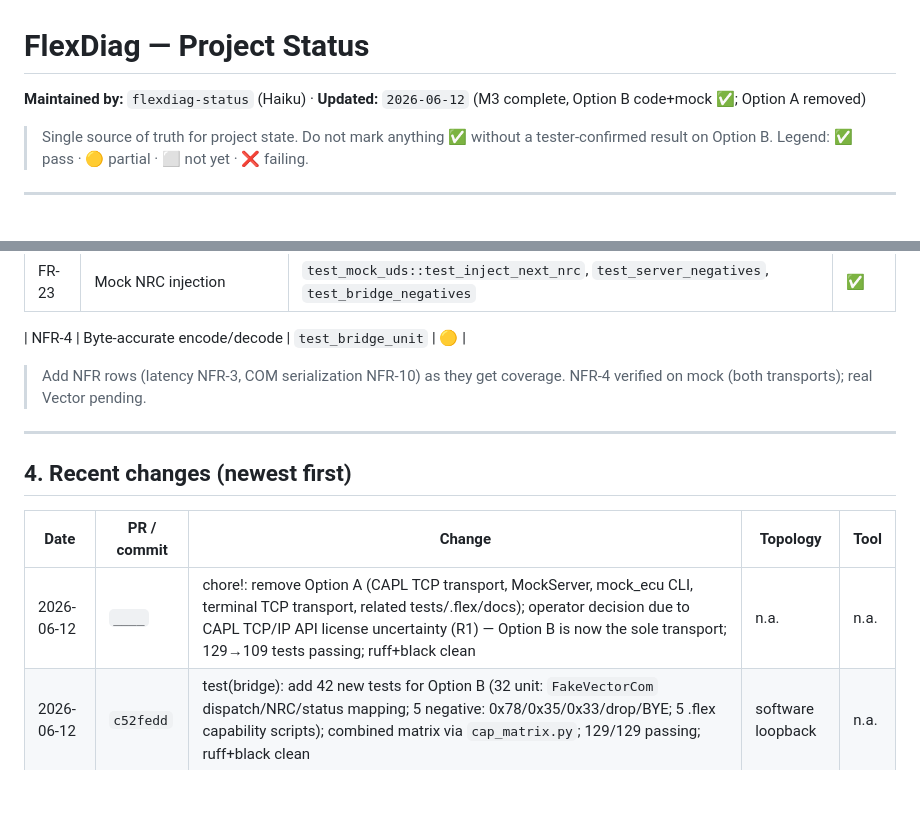
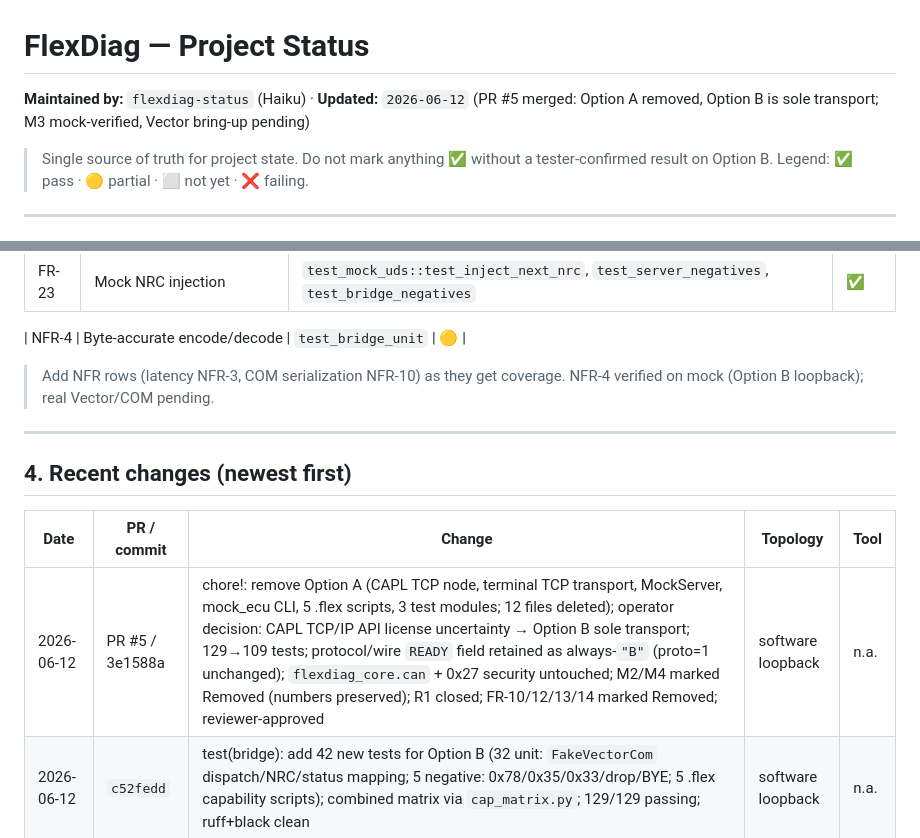
Before and after one commit to hungthanh95/CANDiagHybrid-Claude, a Markdown page: docs/STATUS.md, 2 parts joined by grey strips. Rendered like a GitHub page; blank space fills up the shorter version.

Commit message:
docs(status): refresh STATUS.md after PR #5 merge
Post-merge bookkeeping that flexdiag-status performs after every milestone closes:
- backfills the placeholder row in STATUS.md §4 Recent changes with PR #5 / 3e1588a
- tightens the NFR-4 footnote and header note from "both transports" to "Option B loopback" to match post-PR#5 reality (Option A removed, Option B sole transport)

```diff
--- a/docs/STATUS.md
+++ b/docs/STATUS.md
@@ -1,6 +1,6 @@
 # FlexDiag — Project Status
 
-**Maintained by:** `flexdiag-status` (Haiku) · **Updated:** `2026-06-12` (M3 complete, Option B code+mock ✅; Option A removed)
+**Maintained by:** `flexdiag-status` (Haiku) · **Updated:** `2026-06-12` (PR #5 merged: Option A removed, Option B is sole transport; M3 mock-verified, Vector bring-up pending)
 
 > Single source of truth for project state. Do not mark anything ✅ without a tester-confirmed result on Option B. Legend: ✅ pass · 🟡 partial · ⬜ not yet · ❌ failing.
 
@@ -64,7 +64,7 @@ Cells show current verified state. A capability is "done" only when Option B is
 
 | NFR-4 | Byte-accurate encode/decode | `test_bridge_unit` | 🟡 |
 
-> Add NFR rows (latency NFR-3, COM serialization NFR-10) as they get coverage. NFR-4 verified on mock (both transports); real Vector pending.
+> Add NFR rows (latency NFR-3, COM serialization NFR-10) as they get coverage. NFR-4 verified on mock (Option B loopback); real Vector/COM pending.
 
 ---
 
@@ -72,7 +72,7 @@ Cells show current verified state. A capability is "done" only when Option B is
 
 | Date | PR / commit | Change | Topology | Tool |
 |------|-------------|--------|----------|------|
-| 2026-06-12 | `____` | chore!: remove Option A (CAPL TCP transport, MockServer, mock_ecu CLI, terminal TCP transport, related tests/.flex/docs); operator decision due to CAPL TCP/IP API license uncertainty (R1) — Option B is now the sole transport; 129→109 tests passing; ruff+black clean | n.a. | n.a. |
+| 2026-06-12 | PR #5 / 3e1588a | chore!: remove Option A (CAPL TCP node, terminal TCP transport, MockServer, mock_ecu CLI, 5 .flex scripts, 3 test modules; 12 files deleted); operator decision: CAPL TCP/IP API license uncertainty → Option B sole transport; 129→109 tests; protocol/wire `READY` field retained as always-`"B"` (proto=1 unchanged); `flexdiag_core.can` + 0x27 security untouched; M2/M4 marked Removed (numbers preserved); R1 closed; FR-10/12/13/14 marked Removed; reviewer-approved | software loopback | n.a. |
 | 2026-06-12 | `c52fedd` | test(bridge): add 42 new tests for Option B (32 unit: `FakeVectorCom` dispatch/NRC/status mapping; 5 negative: 0x78/0x35/0x33/drop/BYE; 5 .flex capability scripts); combined matrix via `cap_matrix.py`; 129/129 passing; ruff+black clean | software loopback | n.a. |
 | 2026-06-12 | `a1a9d18` | feat(bridge): add `bridge/` package (`flexdiag_bridge.py` VectorCom + FakeVectorCom mock double, WS server, encode_response RspStatus mapping; `terminal/transport_ws.py` WsTransport; `terminal/repl.py` connectb command; `pyproject.toml` websockets dep); M3 code-complete | software loopback | n.a. |
 | 2026-06-12 | `b1ba857` | feat(capl): add `flexdiag_sysvar.can` (Option B CAPL transport node); docs/03 §2 RspStatus enum 0-4 + §3.3 sketch rewritten + "Note on sketch vs implementation"; reviewer-approved (Opus) — flexdiag_core untouched, security ownership correct, OK SEC derivation byte-identical to TCP pattern, proto=1 unchanged | software loopback | n.a. |
```
